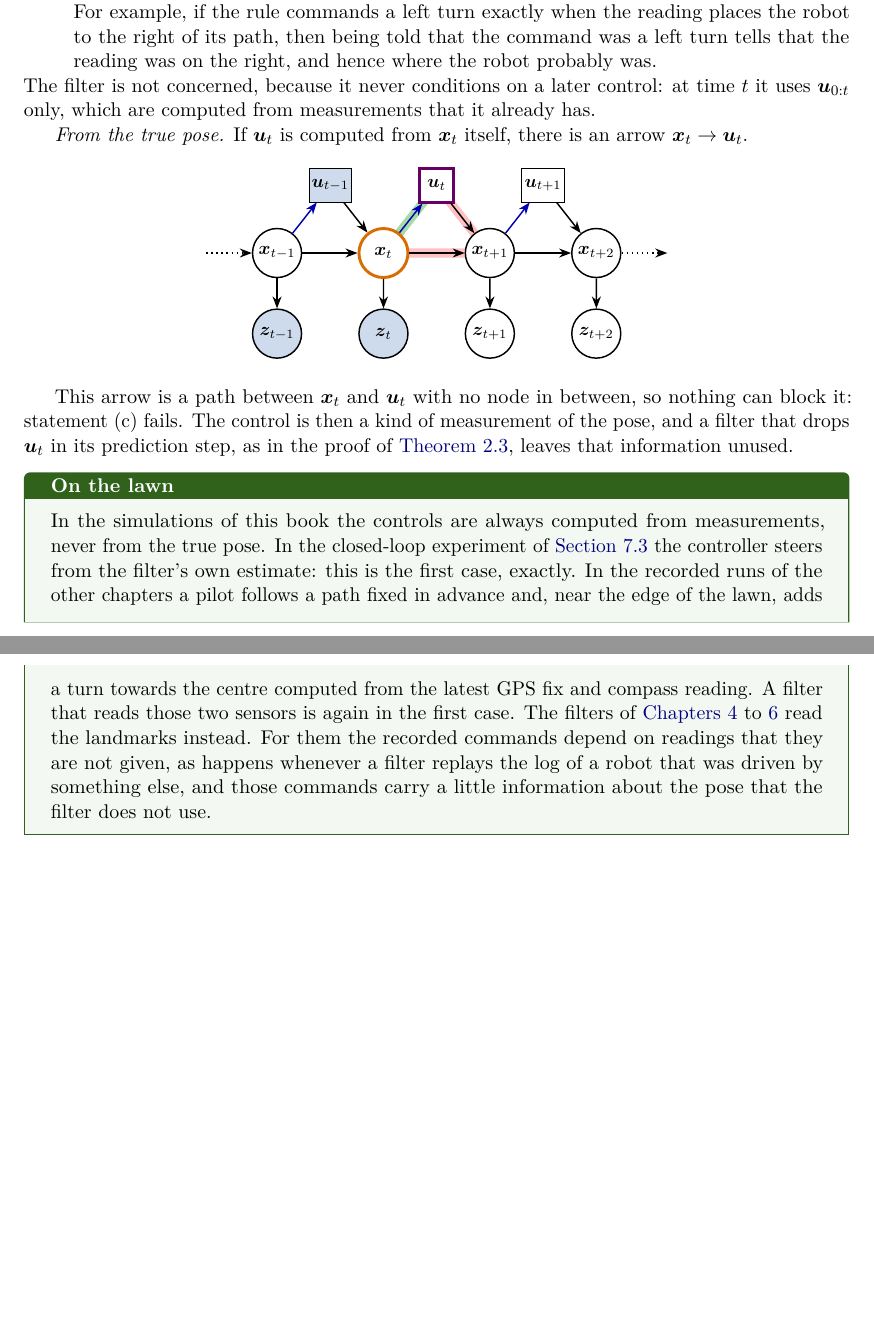
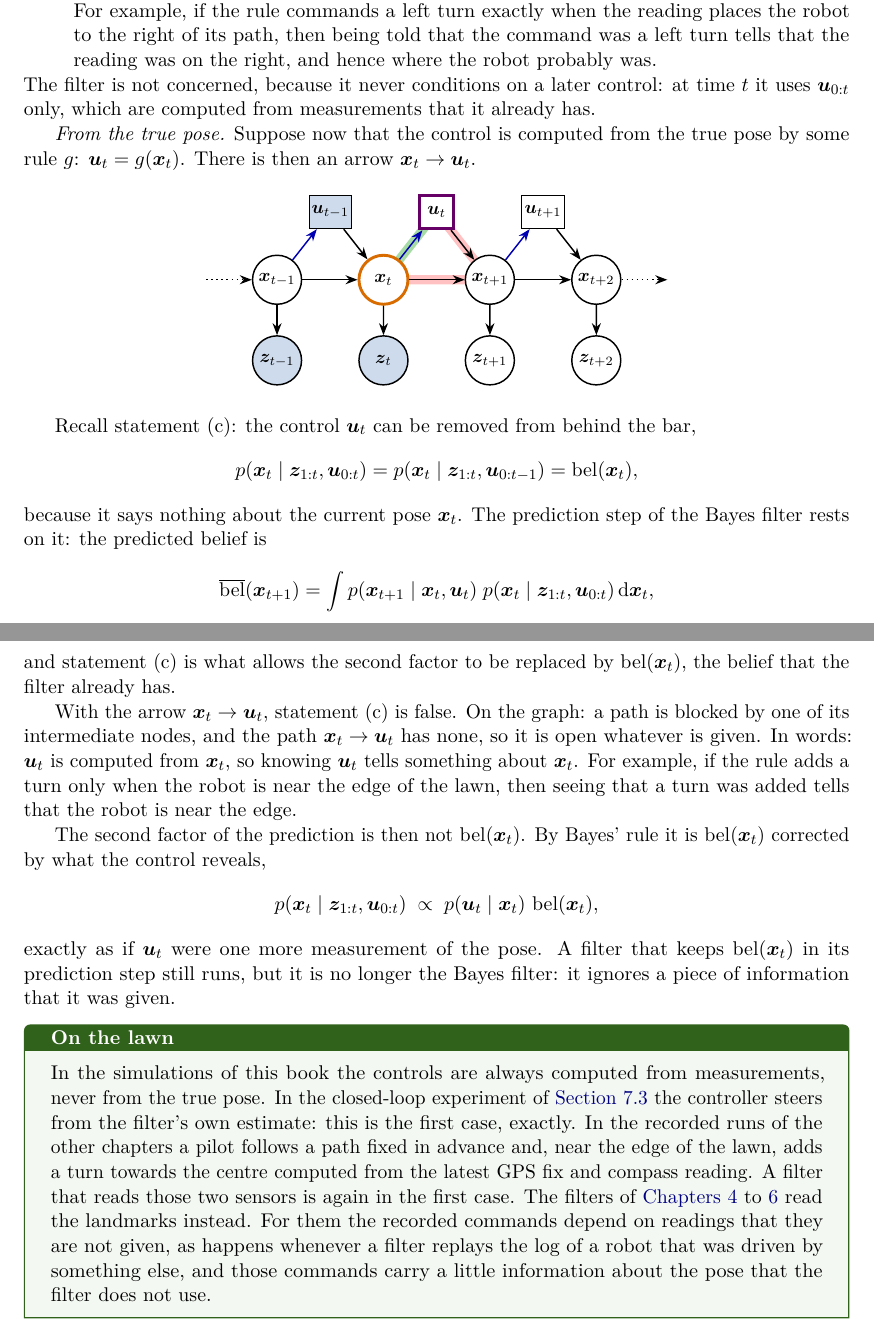
Before and after one commit to CL-BZH/Bayesian_Filters, a LaTeX thesis (book/main.tex, which reads book/chapters/C-bayesnet.tex): two parts of pages 99 and 100 of 101, joined at a grey line, cut so that both start at the same text, the shorter picture padded with empty space. Compiled offline with pdfLaTeX.

Commit message:
Book: the true-pose case recalls statement (c), where it is used and why it fails

```diff
--- a/book/chapters/C-bayesnet.tex
+++ b/book/chapters/C-bayesnet.tex
@@ -707,18 +707,46 @@ The filter is not concerned, because it never conditions on a later
 control: at time $t$ it uses $\uu_{0:t}$ only, which are computed from
 measurements that it already has.
 
-\emph{From the true pose.} If $\uu_t$ is computed from $\x_t$ itself,
-there is an arrow $\x_t\rightarrow\uu_t$.
+\emph{From the true pose.} Suppose now that the control is computed from
+the true pose by some rule $g$: $\uu_t=g(\x_t)$. There is then an arrow
+$\x_t\rightarrow\uu_t$.
 
 \begin{center}
 \input{figures/tikz/bn_fbx}
 \end{center}
 
-This arrow is a path between $\x_t$ and $\uu_t$ with no node in between,
-so nothing can block it: statement (c) fails. The control is then a kind
-of measurement of the pose, and a filter that drops $\uu_t$ in its
-prediction step, as in the proof of \cref{thm:bayes}, leaves that
-information unused.
+Recall statement (c): the control $\uu_t$ can be removed from behind the
+bar,
+\[
+  p(\x_t\mid\z_{1:t},\uu_{0:t})=p(\x_t\mid\z_{1:t},\uu_{0:t-1})
+  =\bel(\x_t),
+\]
+because it says nothing about the current pose $\x_t$. The prediction
+step of the Bayes filter rests on it: the predicted belief is
+\[
+  \belbar(\x_{t+1})=\int p(\x_{t+1}\mid\x_t,\uu_t)\;
+  p(\x_t\mid\z_{1:t},\uu_{0:t})\,\mathrm d\x_t ,
+\]
+and statement (c) is what allows the second factor to be replaced by
+$\bel(\x_t)$, the belief that the filter already has.
+
+With the arrow $\x_t\rightarrow\uu_t$, statement (c) is false. On the
+graph: a path is blocked by one of its intermediate nodes, and the path
+$\x_t\rightarrow\uu_t$ has none, so it is open whatever is given. In
+words: $\uu_t$ is computed from $\x_t$, so knowing $\uu_t$ tells
+something about $\x_t$. For example, if the rule adds a turn only when
+the robot is near the edge of the lawn, then seeing that a turn was added
+tells that the robot is near the edge.
+
+The second factor of the prediction is then not $\bel(\x_t)$. By Bayes'
+rule it is $\bel(\x_t)$ corrected by what the control reveals,
+\[
+  p(\x_t\mid\z_{1:t},\uu_{0:t})\;\propto\;p(\uu_t\mid\x_t)\,\bel(\x_t),
+\]
+exactly as if $\uu_t$ were one more measurement of the pose. A filter
+that keeps $\bel(\x_t)$ in its prediction step still runs, but it is no
+longer the Bayes filter: it ignores a piece of information that it was
+given.
 
 \begin{mower}
 In the simulations of this book the controls are always computed from
```
Also changed, not shown: 1 other file.
